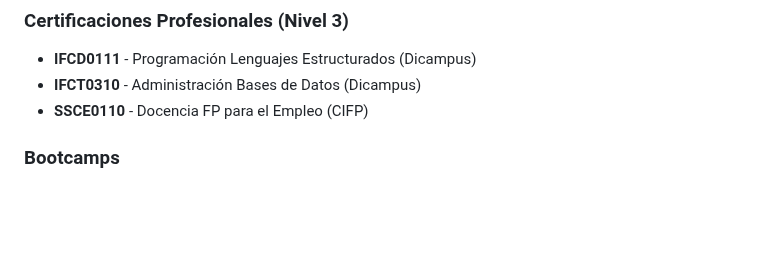
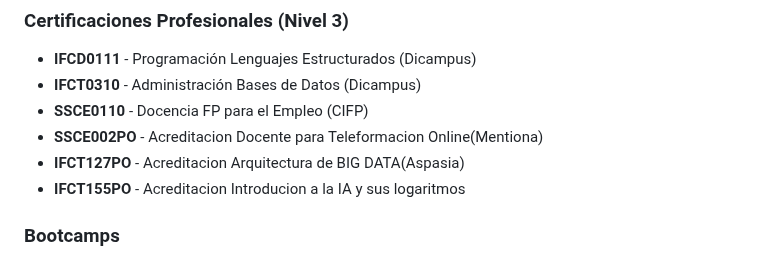
Before and after one commit to rusgar/EduRus, a Markdown page: README.md, the part around the change. Rendered like a GitHub page; blank space fills up the shorter version.

Commit message:
Add new certifications to README

```diff
--- a/README.md
+++ b/README.md
@@ -148,6 +148,9 @@ python -m http.server 8000
 - **IFCD0111** - Programación Lenguajes Estructurados (Dicampus)
 - **IFCT0310** - Administración Bases de Datos (Dicampus)
 - **SSCE0110** - Docencia FP para el Empleo (CIFP)
+- **SSCE002PO** - Acreditacion Docente para Teleformacion Online(Mentiona)
+- **IFCT127PO** - Acreditacion Arquitectura de BIG DATA(Aspasia)
+- **IFCT155PO** - Acreditacion Introducion a la IA y sus logaritmos
 
 ### Bootcamps
 - **Core Code School** - Big Data & ML (800h) - Madrid 2024
```
